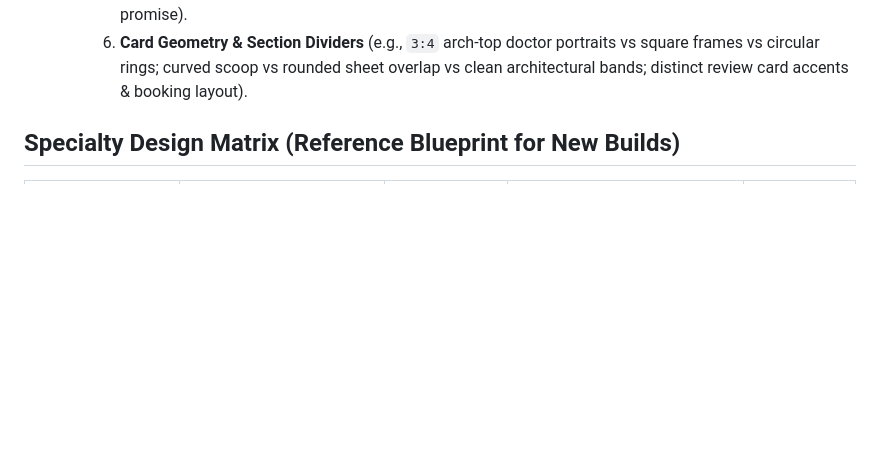
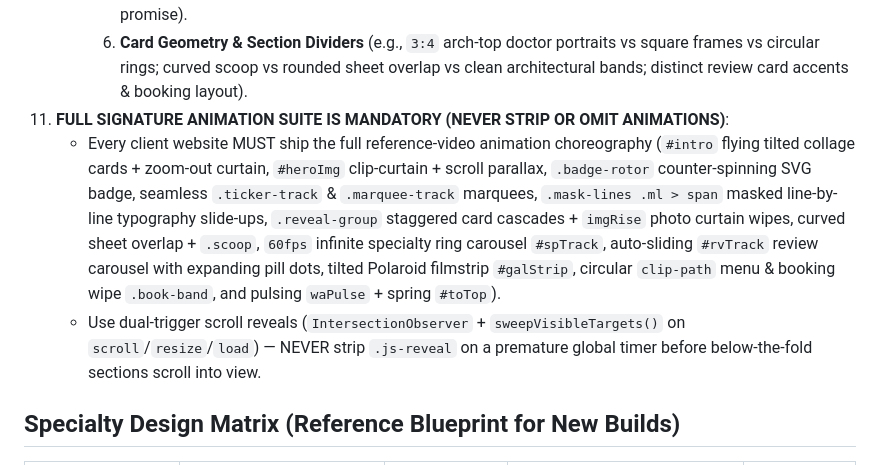
Before and after one commit to Arunlr/Nyayasetu, a Markdown page: CLIENTS.md, the part around the change. Drawn GitHub-style; blank space fills up the shorter version.

Commit message:
Document Rule #11 mandatory animation suite in CLIENTS.md
Co-authored-by: arena-agent <297053741+arena-agent@users.noreply.github.com>

```diff
--- a/CLIENTS.md
+++ b/CLIENTS.md
@@ -21,6 +21,9 @@ Golden rules for EVERY client (never mix clients up):
       4. **Hero Layout & Composition** (e.g., split editorial headline + glass doctor card vs centered/bottom display typography vs asymmetric badge framing).
       5. **Signature Specialty Section** custom-built for that clinic's #1 strength (e.g., 3-pillar Endodontics/Surgery bento, Implant step-by-step timeline, Smile/Aligner transformation showcase, Kid-First comfort promise).
       6. **Card Geometry & Section Dividers** (e.g., `3:4` arch-top doctor portraits vs square frames vs circular rings; curved scoop vs rounded sheet overlap vs clean architectural bands; distinct review card accents & booking layout).
+11. **FULL SIGNATURE ANIMATION SUITE IS MANDATORY (NEVER STRIP OR OMIT ANIMATIONS)**:
+    - Every client website MUST ship the full reference-video animation choreography (`#intro` flying tilted collage cards + zoom-out curtain, `#heroImg` clip-curtain + scroll parallax, `.badge-rotor` counter-spinning SVG badge, seamless `.ticker-track` & `.marquee-track` marquees, `.mask-lines .ml > span` masked line-by-line typography slide-ups, `.reveal-group` staggered card cascades + `imgRise` photo curtain wipes, curved sheet overlap + `.scoop`, `60fps` infinite specialty ring carousel `#spTrack`, auto-sliding `#rvTrack` review carousel with expanding pill dots, tilted Polaroid filmstrip `#galStrip`, circular `clip-path` menu & booking wipe `.book-band`, and pulsing `waPulse` + spring `#toTop`).
+    - Use dual-trigger scroll reveals (`IntersectionObserver` + `sweepVisibleTargets()` on `scroll`/`resize`/`load`) — NEVER strip `.js-reveal` on a premature global timer before below-the-fold sections scroll into view.
 
 ## Specialty Design Matrix (Reference Blueprint for New Builds)
 
```
